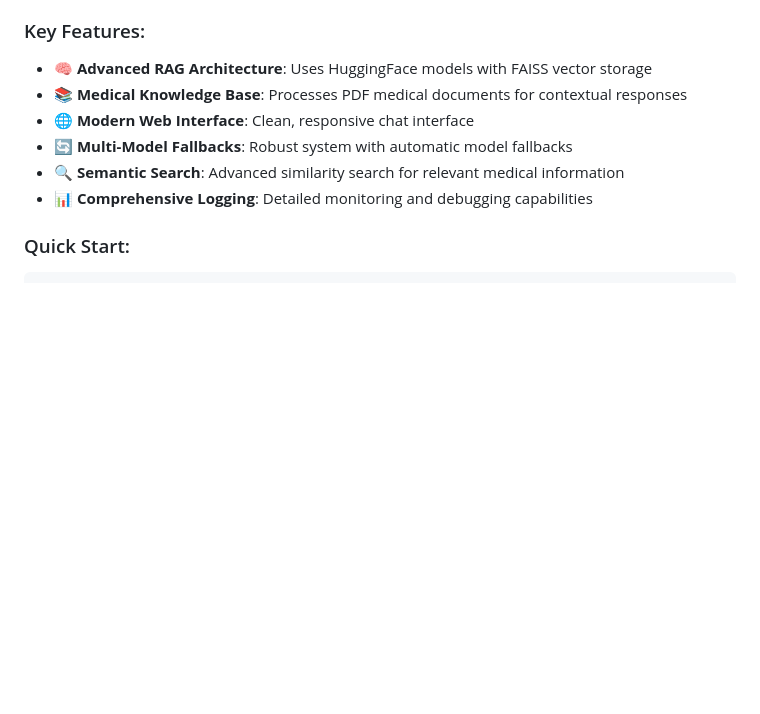
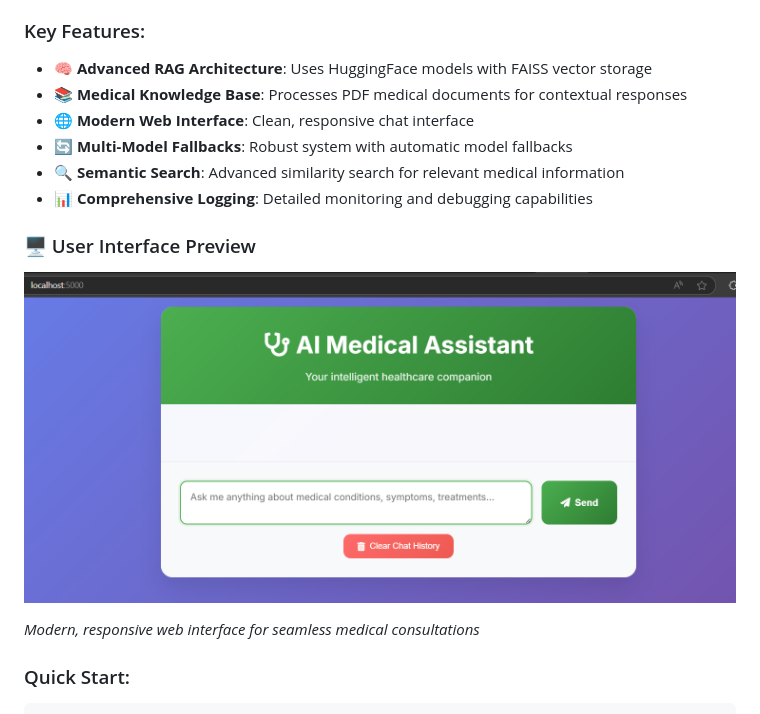
Before and after one commit to rajeshraiml01/genai_medical_assistant, a Markdown page: README.md, the part around the change. GitHub-like rendering; pictures changed too: GenAIMedicalApp.png (added); blank space fills up the shorter version.

````diff
--- a/README.md
+++ b/README.md
@@ -23,6 +23,12 @@ AgenticAIProjects/
 - 🔄 **Multi-Model Fallbacks**: Robust system with automatic model fallbacks
 - 🔍 **Semantic Search**: Advanced similarity search for relevant medical information
 - 📊 **Comprehensive Logging**: Detailed monitoring and debugging capabilities
+
+### 🖥️ User Interface Preview
+
+![GenAI Medical Assistant UI](GenAIMedicalApp.png)
+
+*Modern, responsive web interface for seamless medical consultations*
 
 ### Quick Start:
 ```bash
````
